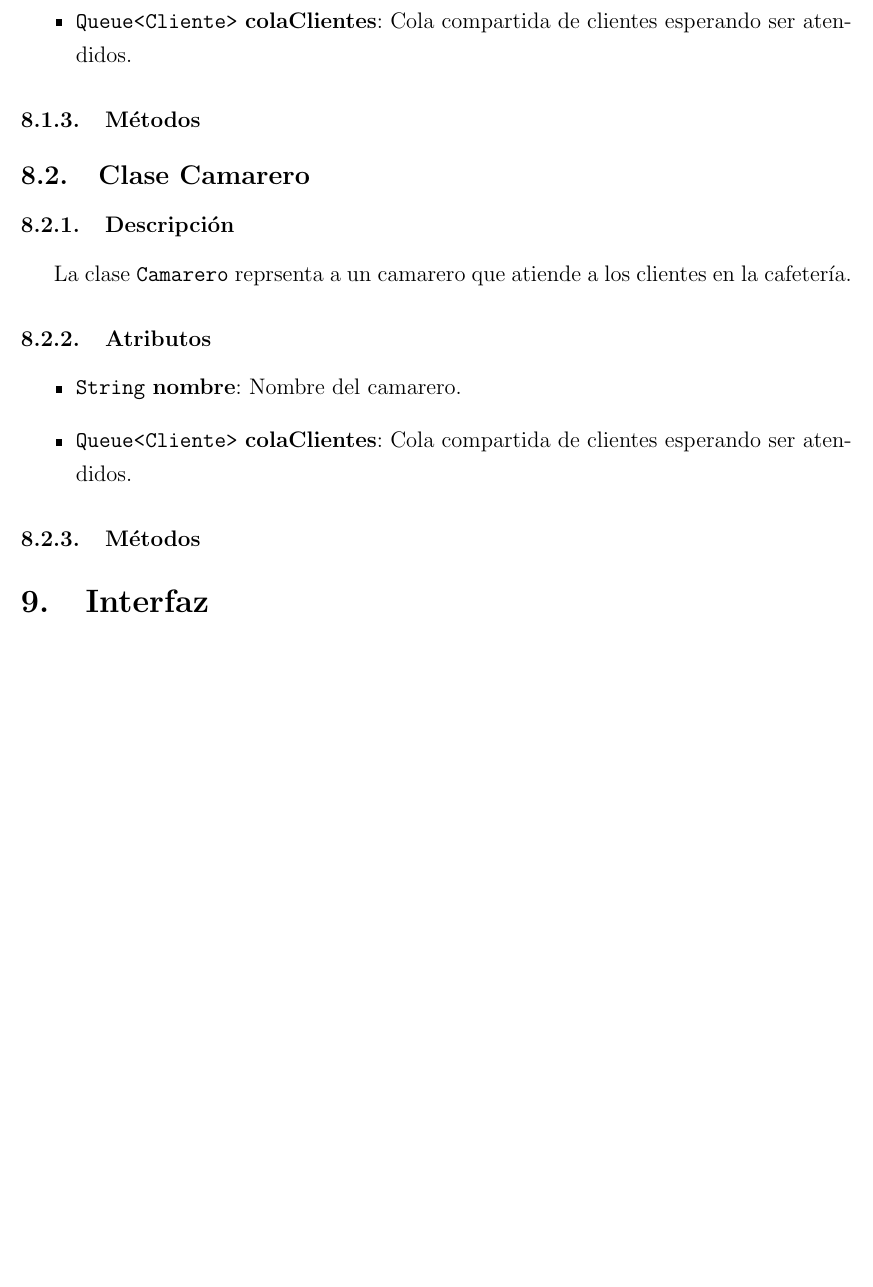
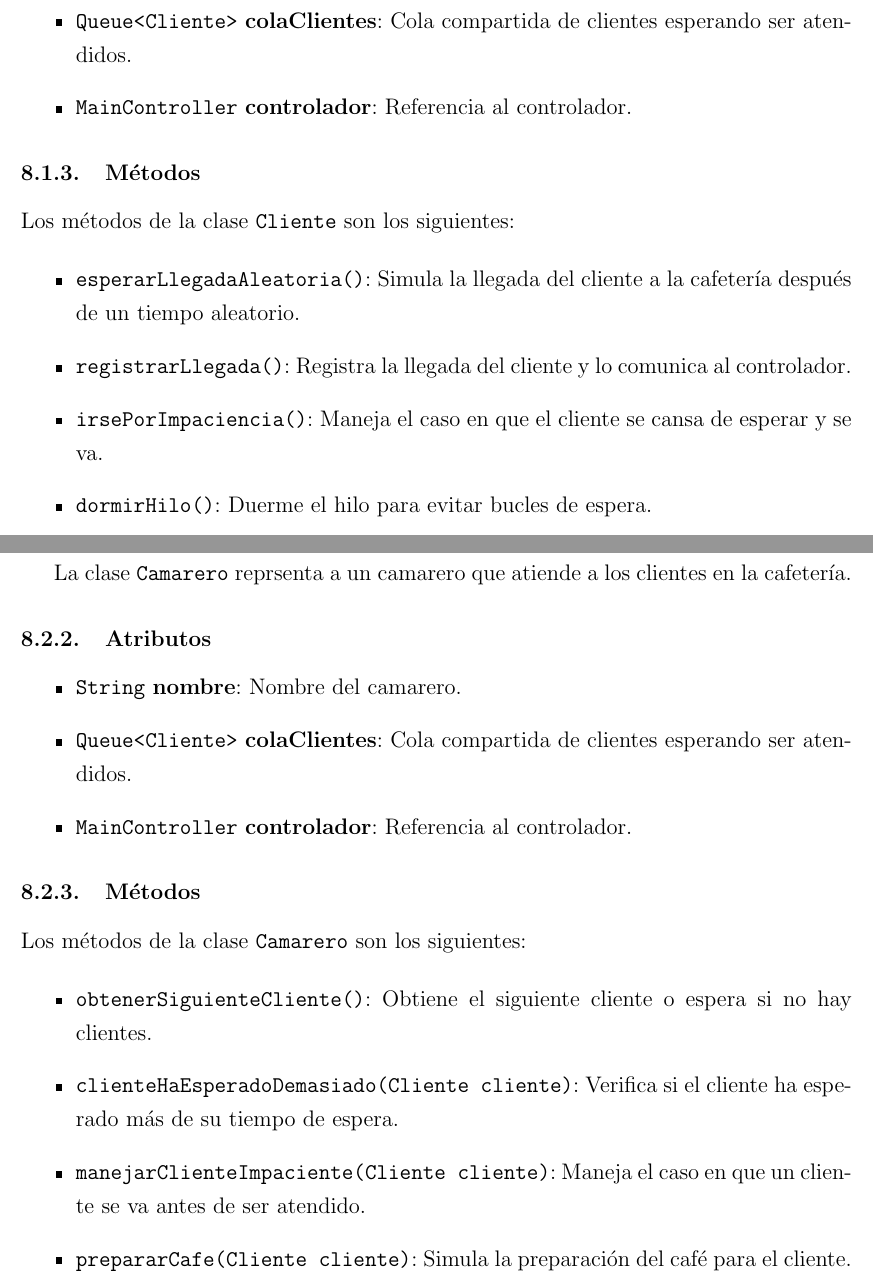
Before and after one commit to adrianoelguapo/Cafeteria, a LaTeX document (DOCUMENTACIÓN/DOCUMENTACIÓN_CAFETERÍA - ADRIANO.tex): part of page 8 of 8 before the commit and two parts of pages 8 and 9 of 10 after it, the two joined at a grey line, cut so that both start at the same text, the shorter picture padded with empty space. The pictures show the PDF file DOCUMENTACIÓN/DOCUMENTACIÓN_CAFETERÍA - ADRIANO.pdf that the author committed with the source.

Commit message:
DOCS: Clases Cliente y Camarero

```diff
--- a/DOCUMENTACIÓN/DOCUMENTACIÓN_CAFETERÍA - ADRIANO.tex
+++ b/DOCUMENTACIÓN/DOCUMENTACIÓN_CAFETERÍA - ADRIANO.tex
@@ -255,10 +243,25 @@ Los atributos de la clase \texttt{Cliente} son los siguientes:
     \item \texttt{boolean} \textbf{atendido}: Indica si el cliente ha sido atendido o no.
     \item \texttt{long} \textbf{inicioEspera}: Marca de tiempo que indica cuándo comenzó a esperar el cliente.
     \item \texttt{Queue<Cliente>} \textbf{colaClientes}: Cola compartida de clientes esperando ser atendidos.
+    \item \texttt{MainController} \textbf{controlador}: Referencia al controlador.
 
 \end{itemize}
 
 \subsubsection{Métodos}
+
+\justify
+Los métodos de la clase \texttt{Cliente} son los siguientes:
+
+\begin{itemize}
+
+    \item \texttt{esperarLlegadaAleatoria()}: Simula la llegada del cliente a la cafetería después de un tiempo aleatorio.
+    \item \texttt{registrarLlegada()}: Registra la llegada del cliente y lo comunica al controlador.
+    \item \texttt{irsePorImpaciencia()}: Maneja el caso en que el cliente se cansa de esperar y se va.
+    \item \texttt{dormirHilo()}: Duerme el hilo para evitar bucles de espera.
+
+\end{itemize}
+
+\newpage
 
 \subsection{Clase Camarero}
 
@@ -271,11 +274,26 @@ La clase \texttt{Camarero} reprsenta a un camarero que atiende a los clientes en
 
     \item \texttt{String} \textbf{nombre}: Nombre del camarero.
     \item \texttt{Queue<Cliente>} \textbf{colaClientes}: Cola compartida de clientes esperando ser atendidos.
+    \item \texttt{MainController} \textbf{controlador}: Referencia al controlador.
 
 \end{itemize}
 
 \subsubsection{Métodos}
 
+\justify
+Los métodos de la clase \texttt{Camarero} son los siguientes:
+
+\begin{itemize}
+
+    \item \texttt{obtenerSiguienteCliente()}: Obtiene el siguiente cliente o espera si no hay clientes.
+    \item \texttt{clienteHaEsperadoDemasiado(Cliente cliente)}: Verifica si el cliente ha esperado más de su tiempo de espera.
+    \item \texttt{manejarClienteImpaciente(Cliente cliente)}: Maneja el caso en que un cliente se va antes de ser atendido.
+    \item \texttt{prepararCafe(Cliente cliente)}: Simula la preparación del café para el cliente.
+
+\end{itemize}
+
+\newpage
+
 \section{Interfaz}
 
 \end{document}
```
Also changed, not shown: DOCUMENTACIÓN/DOCUMENTACIÓN_CAFETERÍA - ADRIANO.pdf, DOCUMENTACIÓN/DOCUMENTACIÓN_CAFETERÍA - ADRIANO.tex (28 more changed lines), 7 other files.
